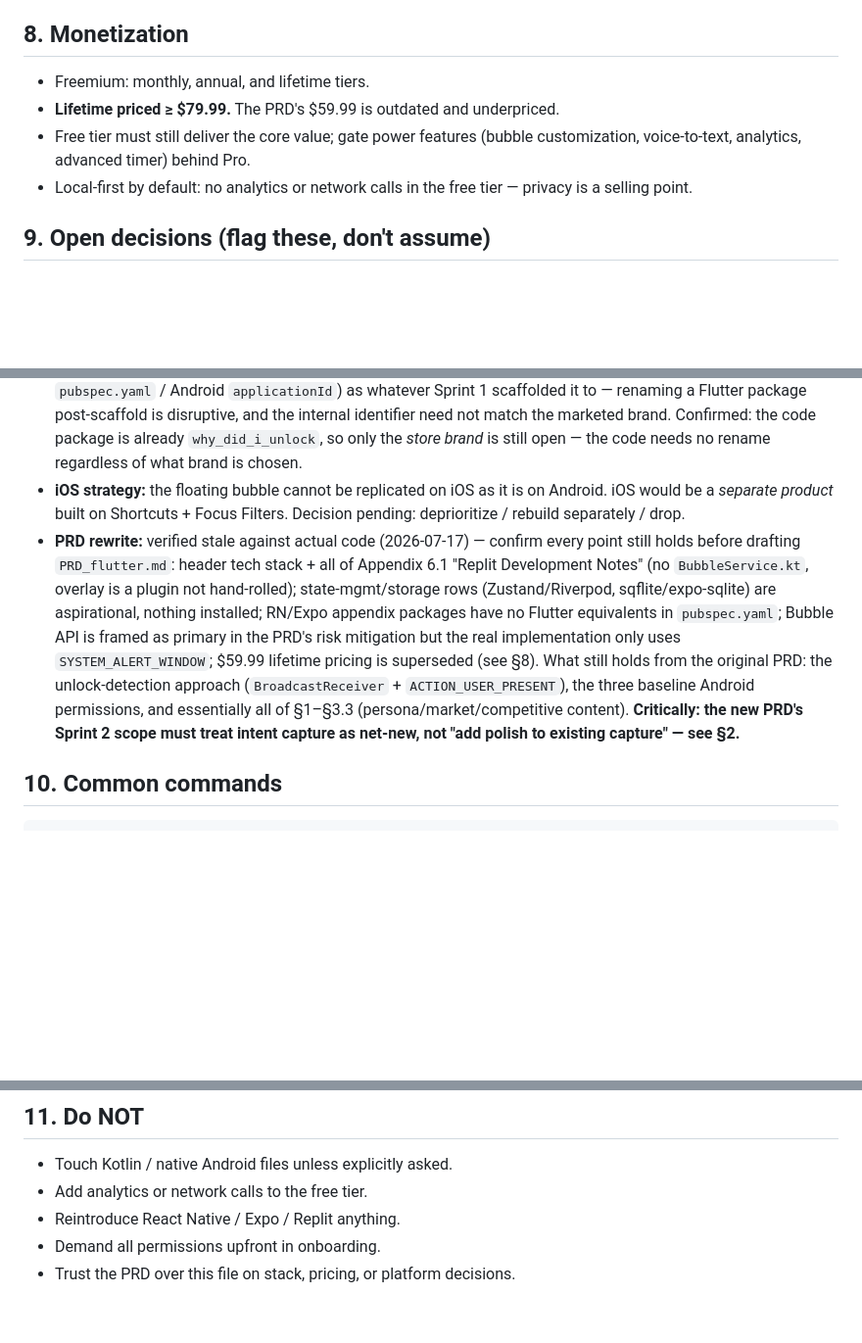
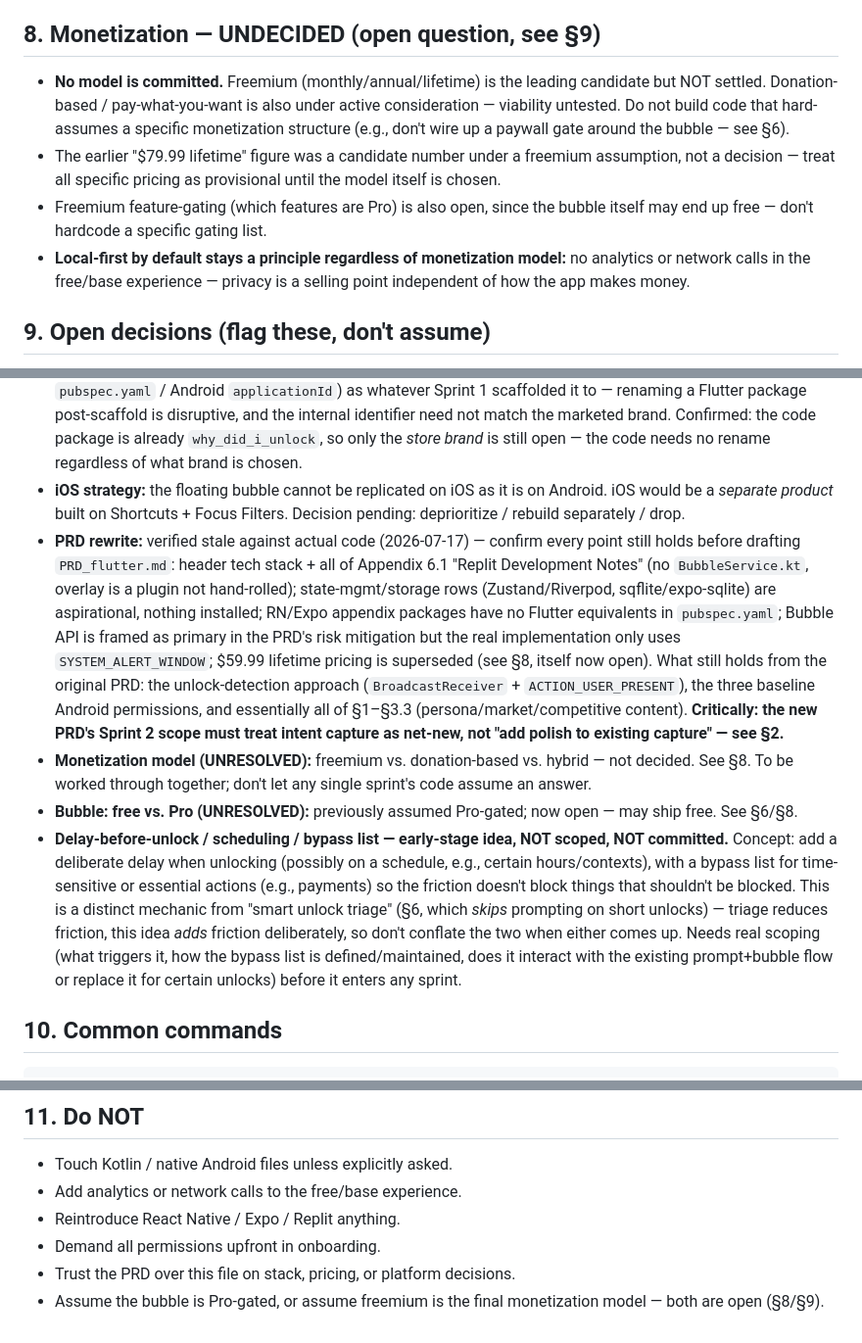
Before and after one commit to diniiidinesh/why_did_i_unlock, a Markdown page: CLAUDE.md, 3 parts joined by grey strips. Shown at 98% size. Drawn GitHub-style; blank space fills up the shorter version.

Commit message:
Reopen monetization/bubble pricing; add delay-unlock idea; draft PRD v2 (Flutter)

```diff
--- a/CLAUDE.md
+++ b/CLAUDE.md
@@ -71,18 +71,21 @@ This is a hard requirement, not a nice-to-have. The app runs a persistent overla
 - **Repositioning:** frame as a "phone session manager," which broadens the market and reduces head-to-head overlap with Intenty.
 - **Kill criteria exist** (tripwires on D1 retention, permission-grant rate, Play policy actions, Intenty shipping its own bubble, conversion, NPS). Revisit these before over-investing in any direction.
 
-## 8. Monetization
+## 8. Monetization — UNDECIDED (open question, see §9)
 
-- Freemium: monthly, annual, and lifetime tiers.
-- **Lifetime priced ≥ $79.99.** The PRD's $59.99 is outdated and underpriced.
-- Free tier must still deliver the core value; gate power features (bubble customization, voice-to-text, analytics, advanced timer) behind Pro.
-- Local-first by default: no analytics or network calls in the free tier — privacy is a selling point.
+- **No model is committed.** Freemium (monthly/annual/lifetime) is the leading candidate but NOT settled. Donation-based / pay-what-you-want is also under active consideration — viability untested. Do not build code that hard-assumes a specific monetization structure (e.g., don't wire up a paywall gate around the bubble — see §6).
+- The earlier "$79.99 lifetime" figure was a candidate number under a freemium assumption, not a decision — treat all specific pricing as provisional until the model itself is chosen.
+- Freemium feature-gating (which features are Pro) is also open, since the bubble itself may end up free — don't hardcode a specific gating list.
+- **Local-first by default stays a principle regardless of monetization model:** no analytics or network calls in the free/base experience — privacy is a selling point independent of how the app makes money.
 
 ## 9. Open decisions (flag these, don't assume)
 
 - **Naming / branding (UNRESOLVED):** Started as "IntentLock" (PRD), then shifted to the working name "Why Did I Unlock." Neither is settled as the store brand. The May 2026 stress-test recommended dropping BOTH: "IntentLock" reads like a security/MDM product; "Why Did I Unlock" is a strong tagline but long, hard to search, and semantically owned by the competitor Intenty. Alternatives floated (not chosen): Sesh, Throughline, Onpurpose, Phonepoint. Decide the *store brand* before the listing. Separately, keep the *code package name* (in `pubspec.yaml` / Android `applicationId`) as whatever Sprint 1 scaffolded it to — renaming a Flutter package post-scaffold is disruptive, and the internal identifier need not match the marketed brand. Confirmed: the code package is already `why_did_i_unlock`, so only the *store brand* is still open — the code needs no rename regardless of what brand is chosen.
 - **iOS strategy:** the floating bubble cannot be replicated on iOS as it is on Android. iOS would be a *separate product* built on Shortcuts + Focus Filters. Decision pending: deprioritize / rebuild separately / drop.
-- **PRD rewrite:** verified stale against actual code (2026-07-17) — confirm every point still holds before drafting `PRD_flutter.md`: header tech stack + all of Appendix 6.1 "Replit Development Notes" (no `BubbleService.kt`, overlay is a plugin not hand-rolled); state-mgmt/storage rows (Zustand/Riverpod, sqflite/expo-sqlite) are aspirational, nothing installed; RN/Expo appendix packages have no Flutter equivalents in `pubspec.yaml`; Bubble API is framed as primary in the PRD's risk mitigation but the real implementation only uses `SYSTEM_ALERT_WINDOW`; $59.99 lifetime pricing is superseded (see §8). What still holds from the original PRD: the unlock-detection approach (`BroadcastReceiver` + `ACTION_USER_PRESENT`), the three baseline Android permissions, and essentially all of §1–§3.3 (persona/market/competitive content). **Critically: the new PRD's Sprint 2 scope must treat intent capture as net-new, not "add polish to existing capture" — see §2.**
+- **PRD rewrite:** verified stale against actual code (2026-07-17) — confirm every point still holds before drafting `PRD_flutter.md`: header tech stack + all of Appendix 6.1 "Replit Development Notes" (no `BubbleService.kt`, overlay is a plugin not hand-rolled); state-mgmt/storage rows (Zustand/Riverpod, sqflite/expo-sqlite) are aspirational, nothing installed; RN/Expo appendix packages have no Flutter equivalents in `pubspec.yaml`; Bubble API is framed as primary in the PRD's risk mitigation but the real implementation only uses `SYSTEM_ALERT_WINDOW`; $59.99 lifetime pricing is superseded (see §8, itself now open). What still holds from the original PRD: the unlock-detection approach (`BroadcastReceiver` + `ACTION_USER_PRESENT`), the three baseline Android permissions, and essentially all of §1–§3.3 (persona/market/competitive content). **Critically: the new PRD's Sprint 2 scope must treat intent capture as net-new, not "add polish to existing capture" — see §2.**
+- **Monetization model (UNRESOLVED):** freemium vs. donation-based vs. hybrid — not decided. See §8. To be worked through together; don't let any single sprint's code assume an answer.
+- **Bubble: free vs. Pro (UNRESOLVED):** previously assumed Pro-gated; now open — may ship free. See §6/§8.
+- **Delay-before-unlock / scheduling / bypass list — early-stage idea, NOT scoped, NOT committed.** Concept: add a deliberate delay when unlocking (possibly on a schedule, e.g., certain hours/contexts), with a bypass list for time-sensitive or essential actions (e.g., payments) so the friction doesn't block things that shouldn't be blocked. This is a distinct mechanic from "smart unlock triage" (§6, which *skips* prompting on short unlocks) — triage reduces friction, this idea *adds* friction deliberately, so don't conflate the two when either comes up. Needs real scoping (what triggers it, how the bypass list is defined/maintained, does it interact with the existing prompt+bubble flow or replace it for certain unlocks) before it enters any sprint.
 
 ## 10. Common commands
 
@@ -101,7 +104,8 @@ flutter clean                  # when builds get weird
 ## 11. Do NOT
 
 - Touch Kotlin / native Android files unless explicitly asked.
-- Add analytics or network calls to the free tier.
+- Add analytics or network calls to the free/base experience.
 - Reintroduce React Native / Expo / Replit anything.
 - Demand all permissions upfront in onboarding.
 - Trust the PRD over this file on stack, pricing, or platform decisions.
+- Assume the bubble is Pro-gated, or assume freemium is the final monetization model — both are open (§8/§9).
```
Also changed, not shown: other parts of CLAUDE.md (+2 -2 lines), PRD_flutter.md (added, +295 -0 lines).
